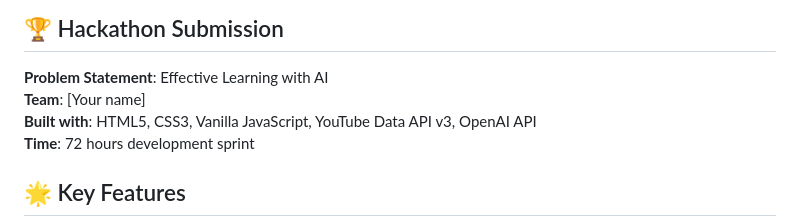
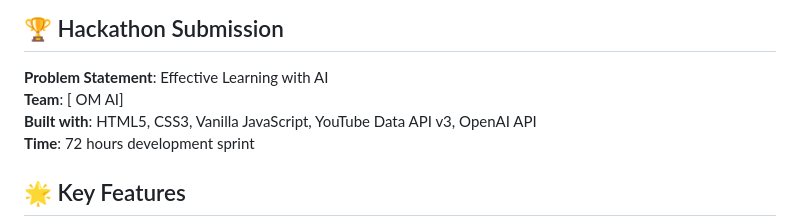
Before and after one commit to amanraj74/LearnPath-AI, a Markdown page: README.md, the part around the change. Drawn GitHub-style.

Commit message:
Update: apply latest changes to all files

```diff
--- a/README.md
+++ b/README.md
@@ -13,7 +13,7 @@
 ## 🏆 Hackathon Submission
 
 **Problem Statement**: Effective Learning with AI
-**Team**: [Your name]
+**Team**: [ OM AI]
 **Built with**: HTML5, CSS3, Vanilla JavaScript, YouTube Data API v3, OpenAI API
 **Time**: 72 hours development sprint
 
```
